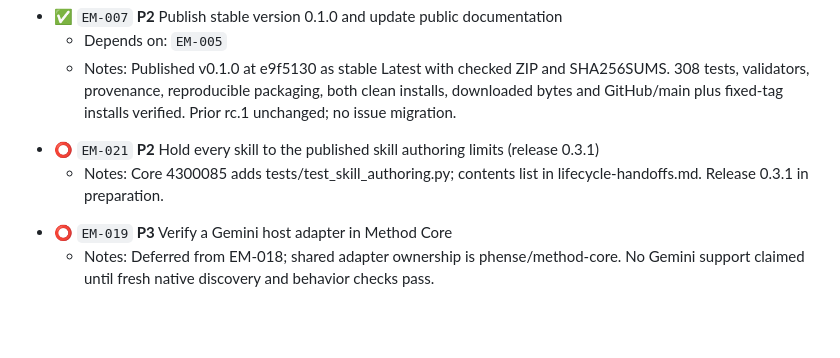
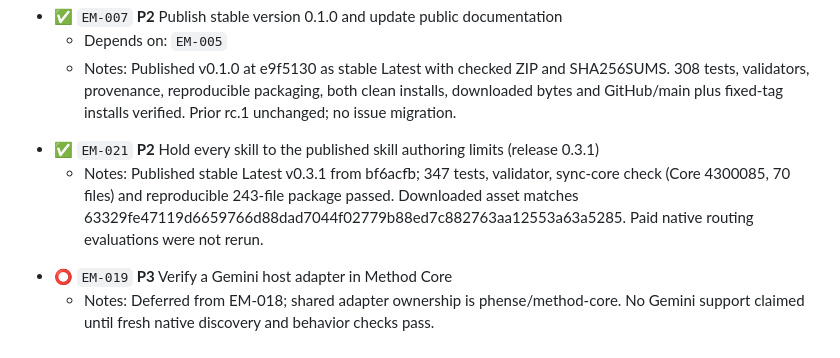
Before and after one commit to phense/engineering-method, a Markdown page: BACKLOG.md, the part around the change. Rendered like a GitHub page; blank space fills up the shorter version.

Commit message:
docs: record verified 0.3.1 publication
Co-Authored-By: Claude Fable 5.2 <noreply@anthropic.com>

```diff
--- a/BACKLOG.md
+++ b/BACKLOG.md
@@ -157,9 +157,9 @@ Keep stable IDs unchanged. Order groups unblocker-first, then priority and depen
 - ✅ `EM-007` **P2** Publish stable version 0.1.0 and update public documentation
   - Depends on: `EM-005`
   - Notes: Published v0.1.0 at e9f5130 as stable Latest with checked ZIP and SHA256SUMS. 308 tests, validators, provenance, reproducible packaging, both clean installs, downloaded bytes and GitHub/main plus fixed-tag installs verified. Prior rc.1 unchanged; no issue migration.
-<!-- engineering-method:backlog {"schema_version":1,"id":"EM-021","title":"Hold every skill to the published skill authoring limits (release 0.3.1)","status":"open","priority":"P2","parent_id":null,"depends_on":[],"notes":"Core 4300085 adds tests/test_skill_authoring.py; contents list in lifecycle-handoffs.md. Release 0.3.1 in preparation.","updated_at":"2026-11-13T18:08:00Z"} -->
-- ⭕ `EM-021` **P2** Hold every skill to the published skill authoring limits (release 0.3.1)
-  - Notes: Core 4300085 adds tests/test_skill_authoring.py; contents list in lifecycle-handoffs.md. Release 0.3.1 in preparation.
+<!-- engineering-method:backlog {"schema_version":1,"id":"EM-021","title":"Hold every skill to the published skill authoring limits (release 0.3.1)","status":"complete","priority":"P2","parent_id":null,"depends_on":[],"notes":"Published stable Latest v0.3.1 from bf6acfb; 347 tests, validator, sync-core check (Core 4300085, 70 files) and reproducible 243-file package passed. Downloaded asset matches 63329fe47119d6659766d88dad7044f02779b88ed7c882763aa12553a63a5285. Paid native routing evaluations were not rerun.","updated_at":"2026-11-13T18:33:57Z"} -->
+- ✅ `EM-021` **P2** Hold every skill to the published skill authoring limits (release 0.3.1)
+  - Notes: Published stable Latest v0.3.1 from bf6acfb; 347 tests, validator, sync-core check (Core 4300085, 70 files) and reproducible 243-file package passed. Downloaded asset matches 63329fe47119d6659766d88dad7044f02779b88ed7c882763aa12553a63a5285. Paid native routing evaluations were not rerun.
 <!-- engineering-method:backlog {"schema_version":1,"id":"EM-019","title":"Verify a Gemini host adapter in Method Core","status":"open","priority":"P3","parent_id":null,"depends_on":[],"notes":"Deferred from EM-018; shared adapter ownership is phense/method-core. No Gemini support claimed until fresh native discovery and behavior checks pass.","updated_at":"2026-11-13T10:39:43Z"} -->
 - ⭕ `EM-019` **P3** Verify a Gemini host adapter in Method Core
   - Notes: Deferred from EM-018; shared adapter ownership is phense/method-core. No Gemini support claimed until fresh native discovery and behavior checks pass.
```
